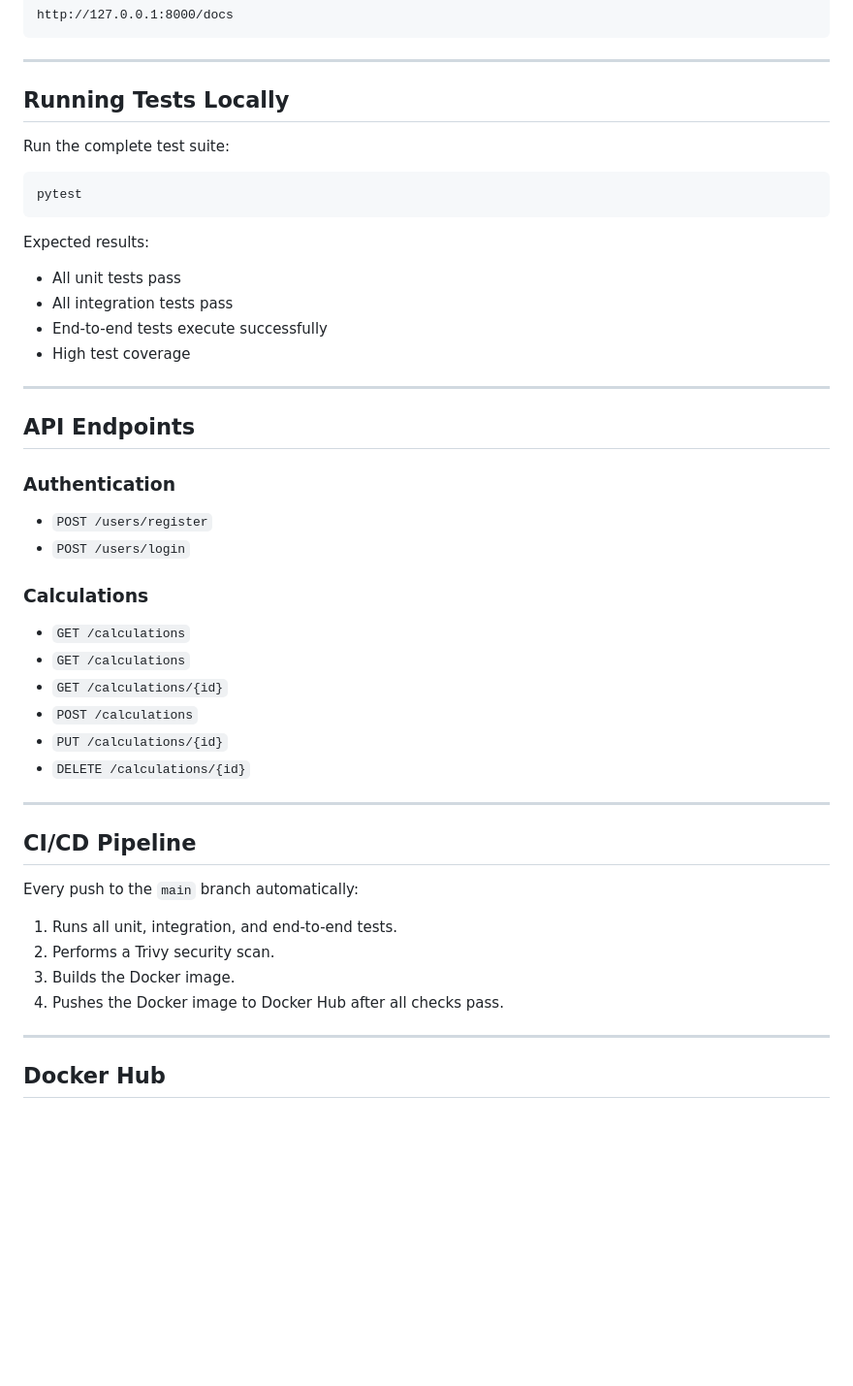
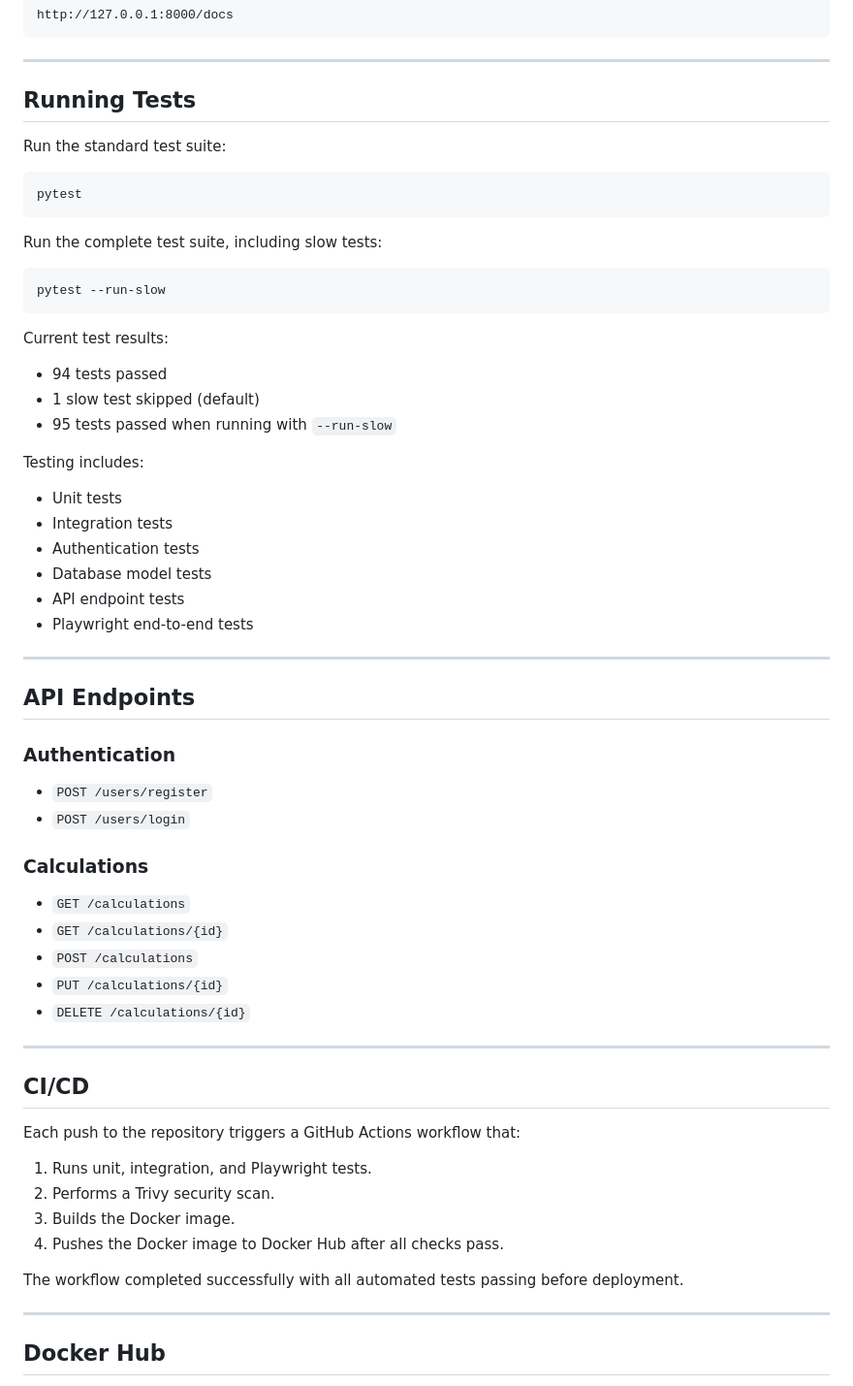
Before and after one commit to pd486/module10-fastapi-is601, a Markdown page: README.md, the part around one of its changes. Shown at 97% size. Rendered like a GitHub page; blank space fills up the shorter version.

````diff
--- a/README.md
+++ b/README.md
@@ -85,20 +90,34 @@ http://127.0.0.1:8000/docs
 
 ---
 
-## Running Tests Locally
+## Running Tests
 
-Run the complete test suite:
+Run the standard test suite:
 
 ```bash
 pytest
 ```
 
-Expected results:
+Run the complete test suite, including slow tests:
 
-- All unit tests pass
-- All integration tests pass
-- End-to-end tests execute successfully
-- High test coverage
+```bash
+pytest --run-slow
+```
+
+Current test results:
+
+- 94 tests passed
+- 1 slow test skipped (default)
+- 95 tests passed when running with `--run-slow`
+
+Testing includes:
+
+- Unit tests
+- Integration tests
+- Authentication tests
+- Database model tests
+- API endpoint tests
+- Playwright end-to-end tests
 
 ---
 
@@ -112,7 +131,6 @@ Expected results:
 ### Calculations
 
 - `GET /calculations`
-- `GET /calculations`
 - `GET /calculations/{id}`
 - `POST /calculations`
 - `PUT /calculations/{id}`
@@ -120,14 +138,16 @@ Expected results:
 
 ---
 
-## CI/CD Pipeline
+## CI/CD
 
-Every push to the `main` branch automatically:
+Each push to the repository triggers a GitHub Actions workflow that:
 
-1. Runs all unit, integration, and end-to-end tests.
+1. Runs unit, integration, and Playwright tests.
 2. Performs a Trivy security scan.
 3. Builds the Docker image.
 4. Pushes the Docker image to Docker Hub after all checks pass.
+
+The workflow completed successfully with all automated tests passing before deployment.
 
 ---
 
````
Also changed, not shown: other parts of README.md (+24 -98 lines).
